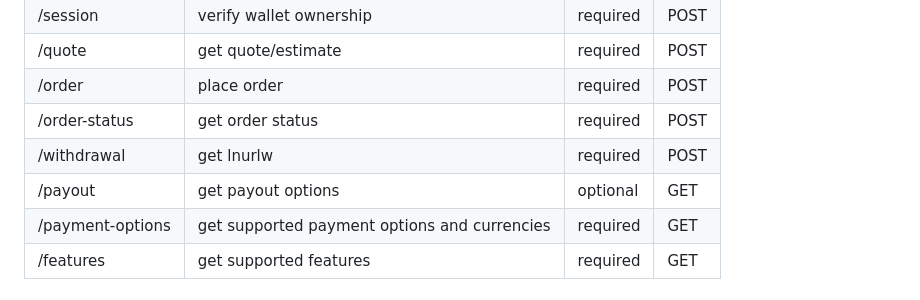
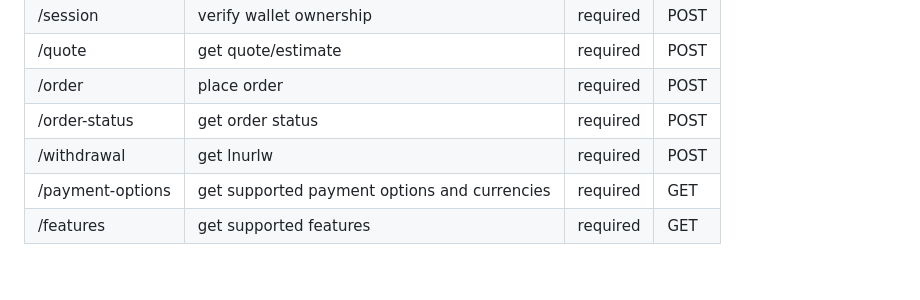
Before and after one commit to breez/fiatlink, a Markdown page: FLS01/README.md, the part around the change. Rendered like a GitHub page.

Commit message:
removing unused endpoint

```diff
--- a/FLS01/README.md
+++ b/FLS01/README.md
@@ -62,7 +62,6 @@ All units in the spec are expressed in the smallest denomination - sats and cent
 | /order         | place order                                     | required | POST |
 | /order-status  | get order status                                | required | POST |
 | /withdrawal    | get lnurlw                                      |required  | POST |
-| /payout        | get payout options                              | optional | GET  |
 | /payment-options | get supported payment options  and currencies | required | GET  |
 | /features | get supported features | required | GET  |
 
```
